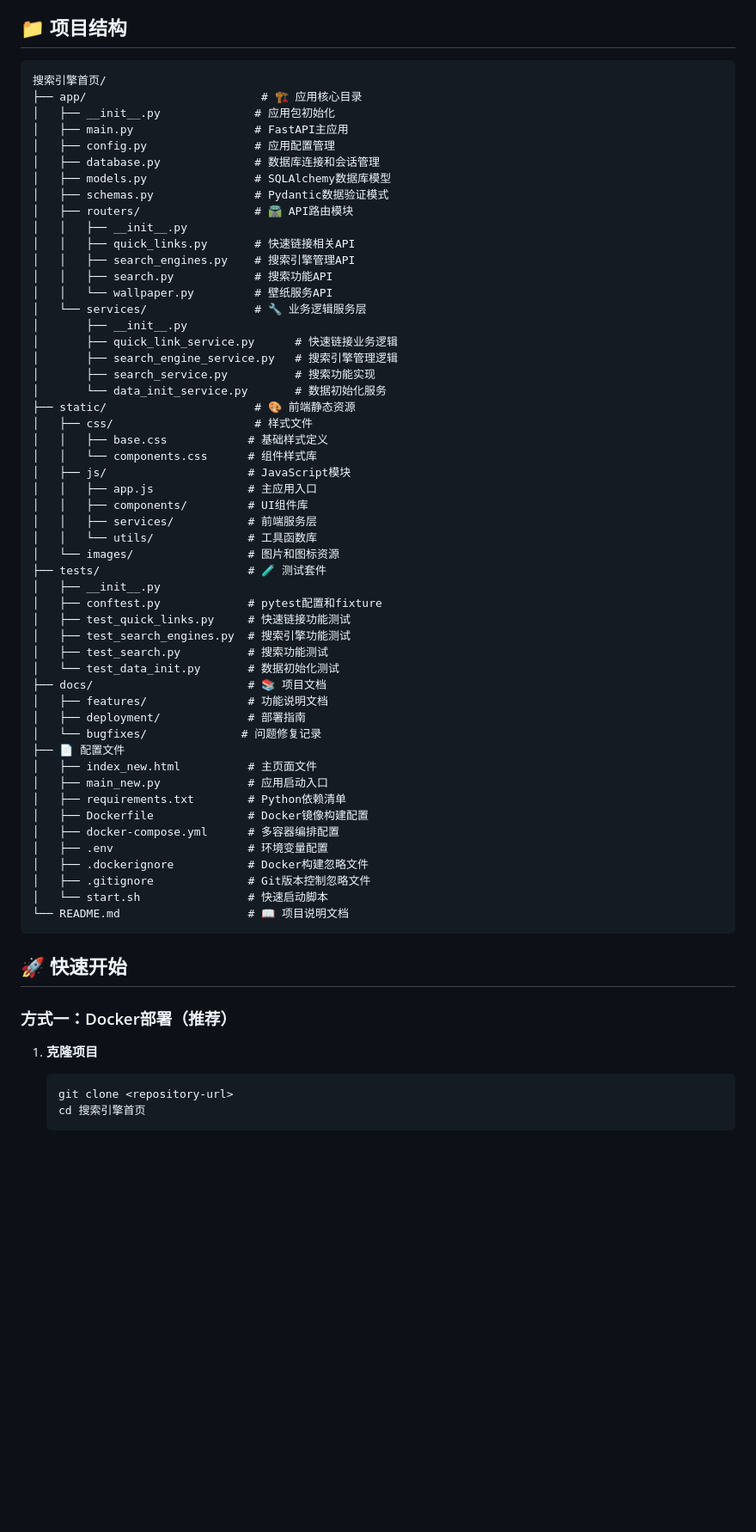
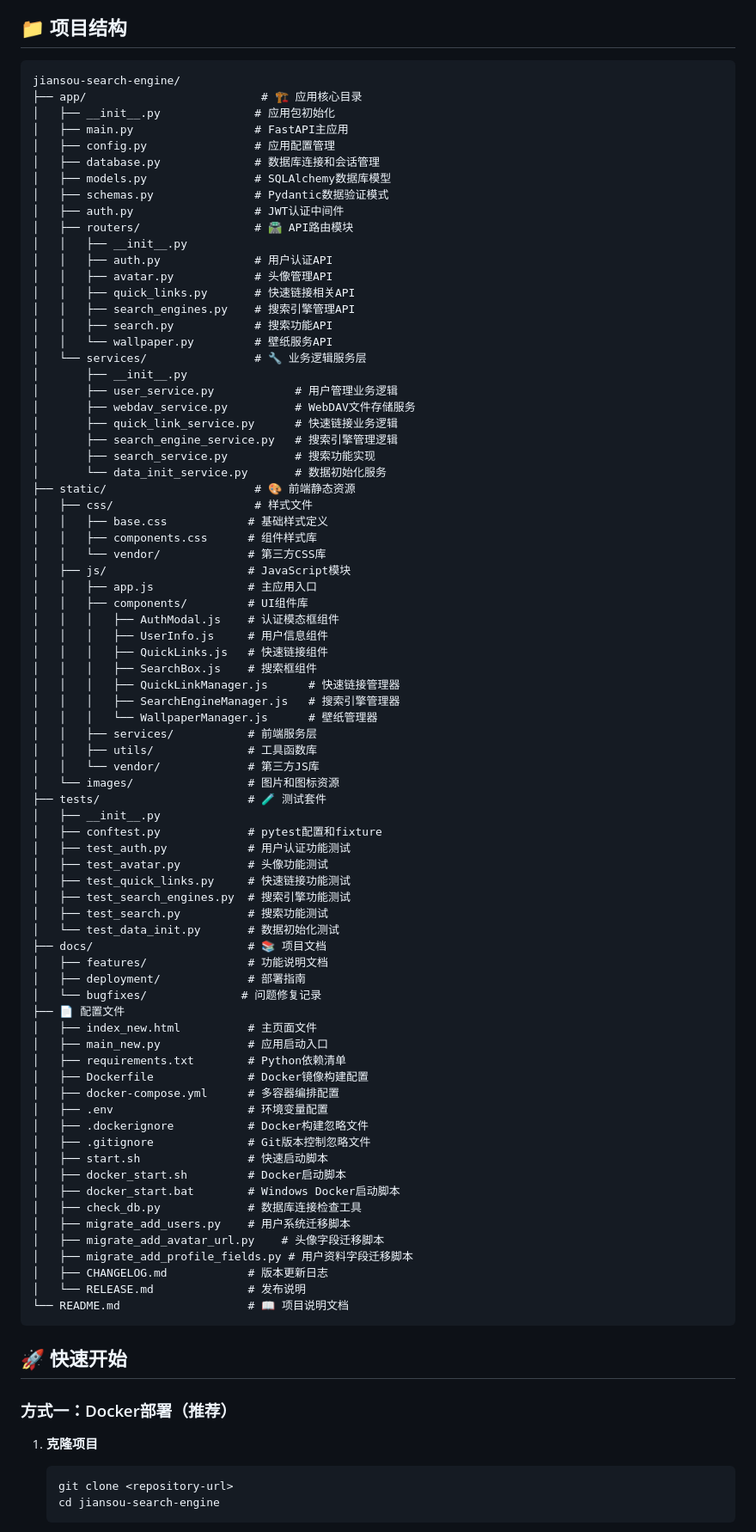
Before and after one commit to yxhpy/jiansou-search-engine, a Markdown page: README.md, the part around one of its changes. Shown at 86% size. Drawn GitHub-style; blank space fills up the shorter version.

````diff
--- a/README.md
+++ b/README.md
@@ -48,7 +53,7 @@
 ## 📁 项目结构
 
 ```
-搜索引擎首页/
+jiansou-search-engine/
 ├── app/                          # 🏗️ 应用核心目录
 │   ├── __init__.py              # 应用包初始化
 │   ├── main.py                  # FastAPI主应用
@@ -56,14 +61,19 @@
 │   ├── database.py              # 数据库连接和会话管理
 │   ├── models.py                # SQLAlchemy数据库模型
 │   ├── schemas.py               # Pydantic数据验证模式
+│   ├── auth.py                  # JWT认证中间件
 │   ├── routers/                 # 🛣️ API路由模块
 │   │   ├── __init__.py
+│   │   ├── auth.py              # 用户认证API
+│   │   ├── avatar.py            # 头像管理API
 │   │   ├── quick_links.py       # 快速链接相关API
 │   │   ├── search_engines.py    # 搜索引擎管理API
 │   │   ├── search.py            # 搜索功能API
 │   │   └── wallpaper.py         # 壁纸服务API
 │   └── services/                # 🔧 业务逻辑服务层
 │       ├── __init__.py
+│       ├── user_service.py            # 用户管理业务逻辑
+│       ├── webdav_service.py          # WebDAV文件存储服务
 │       ├── quick_link_service.py      # 快速链接业务逻辑
 │       ├── search_engine_service.py   # 搜索引擎管理逻辑
 │       ├── search_service.py          # 搜索功能实现
@@ -71,16 +81,27 @@
 ├── static/                      # 🎨 前端静态资源
 │   ├── css/                     # 样式文件
 │   │   ├── base.css            # 基础样式定义
-│   │   └── components.css      # 组件样式库
+│   │   ├── components.css      # 组件样式库
+│   │   └── vendor/             # 第三方CSS库
 │   ├── js/                     # JavaScript模块
 │   │   ├── app.js              # 主应用入口
 │   │   ├── components/         # UI组件库
+│   │   │   ├── AuthModal.js    # 认证模态框组件
+│   │   │   ├── UserInfo.js     # 用户信息组件
+│   │   │   ├── QuickLinks.js   # 快速链接组件
+│   │   │   ├── SearchBox.js    # 搜索框组件
+│   │   │   ├── QuickLinkManager.js      # 快速链接管理器
+│   │   │   ├── SearchEngineManager.js   # 搜索引擎管理器
+│   │   │   └── WallpaperManager.js      # 壁纸管理器
 │   │   ├── services/           # 前端服务层
-│   │   └── utils/              # 工具函数库
+│   │   ├── utils/              # 工具函数库
+│   │   └── vendor/             # 第三方JS库
 │   └── images/                 # 图片和图标资源
 ├── tests/                      # 🧪 测试套件
 │   ├── __init__.py
 │   ├── conftest.py             # pytest配置和fixture
+│   ├── test_auth.py            # 用户认证功能测试
+│   ├── test_avatar.py          # 头像功能测试
 │   ├── test_quick_links.py     # 快速链接功能测试
 │   ├── test_search_engines.py  # 搜索引擎功能测试
 │   ├── test_search.py          # 搜索功能测试
@@ -98,7 +119,15 @@
 │   ├── .env                    # 环境变量配置
 │   ├── .dockerignore           # Docker构建忽略文件
 │   ├── .gitignore              # Git版本控制忽略文件
-│   └── start.sh                # 快速启动脚本
+│   ├── start.sh                # 快速启动脚本
+│   ├── docker_start.sh         # Docker启动脚本
+│   ├── docker_start.bat        # Windows Docker启动脚本
+│   ├── check_db.py             # 数据库连接检查工具
+│   ├── migrate_add_users.py    # 用户系统迁移脚本
+│   ├── migrate_add_avatar_url.py    # 头像字段迁移脚本
+│   ├── migrate_add_profile_fields.py # 用户资料字段迁移脚本
+│   ├── CHANGELOG.md            # 版本更新日志
+│   └── RELEASE.md              # 发布说明
 └── README.md                   # 📖 项目说明文档
 ```
 
@@ -109,6 +138,6 @@
 1. **克隆项目**
    ```bash
    git clone <repository-url>
-   cd 搜索引擎首页
+   cd jiansou-search-engine
    ```
 
````
Also changed, not shown: other parts of README.md (+143 -15 lines).
